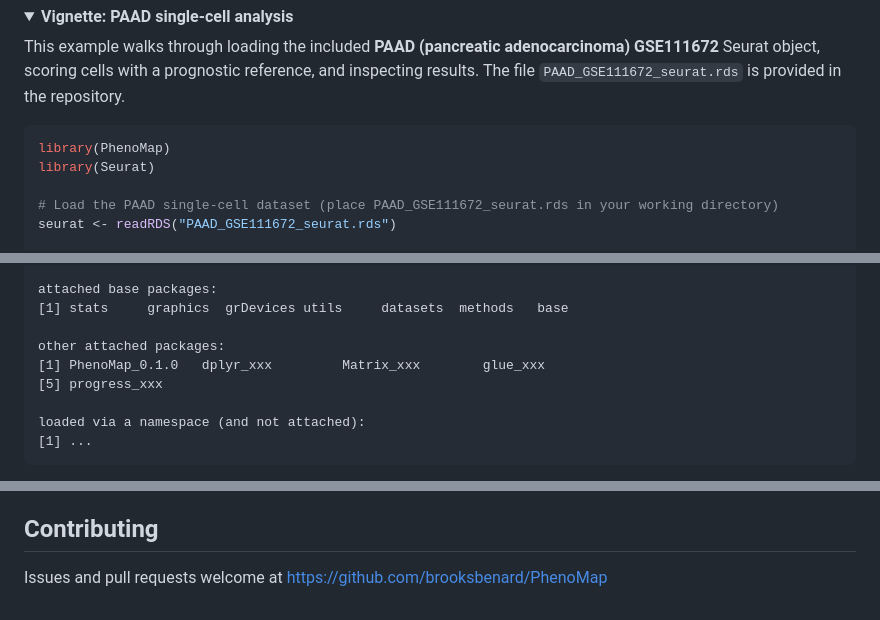
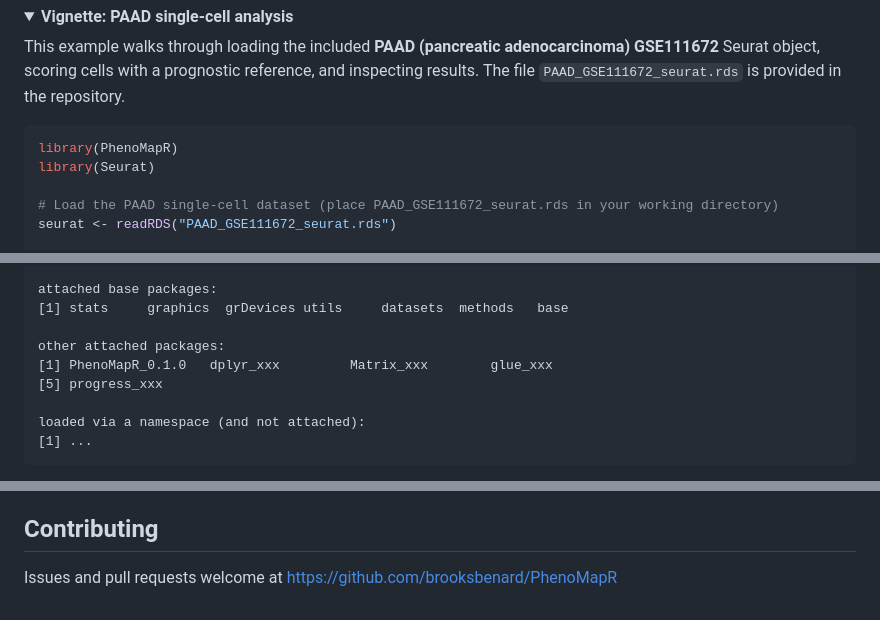
Before and after one commit to brooksbenard/PhenoMapR, a Markdown page: README.md, 3 parts joined by grey strips. Drawn GitHub-style; folded sections open.

````diff
--- a/README.md
+++ b/README.md
@@ -187,7 +189,7 @@ list_cancer_types("ici_precog")
 This example walks through loading the included **PAAD (pancreatic adenocarcinoma) GSE111672** Seurat object, scoring cells with a prognostic reference, and inspecting results. The file `PAAD_GSE111672_seurat.rds` is provided in the repository.
 
 ```r
-library(PhenoMap)
+library(PhenoMapR)
 library(Seurat)
 
 # Load the PAAD single-cell dataset (place PAAD_GSE111672_seurat.rds in your working directory)
@@ -431,7 +433,7 @@ attached base packages:
 [1] stats     graphics  grDevices utils     datasets  methods   base
 
 other attached packages:
-[1] PhenoMap_0.1.0   dplyr_xxx         Matrix_xxx        glue_xxx
+[1] PhenoMapR_0.1.0   dplyr_xxx         Matrix_xxx        glue_xxx
 [5] progress_xxx
 
 loaded via a namespace (and not attached):
@@ -456,4 +458,4 @@ MIT
 
 ## Contributing
 
-Issues and pull requests welcome at https://github.com/brooksbenard/PhenoMap
+Issues and pull requests welcome at https://github.com/brooksbenard/PhenoMapR
````
Also changed, not shown: other parts of README.md (+13 -11 lines), GITHUB_SETUP.md (+6 -6 lines), inst/figures/PhenoMap_map_logo.png, 12 other files.
